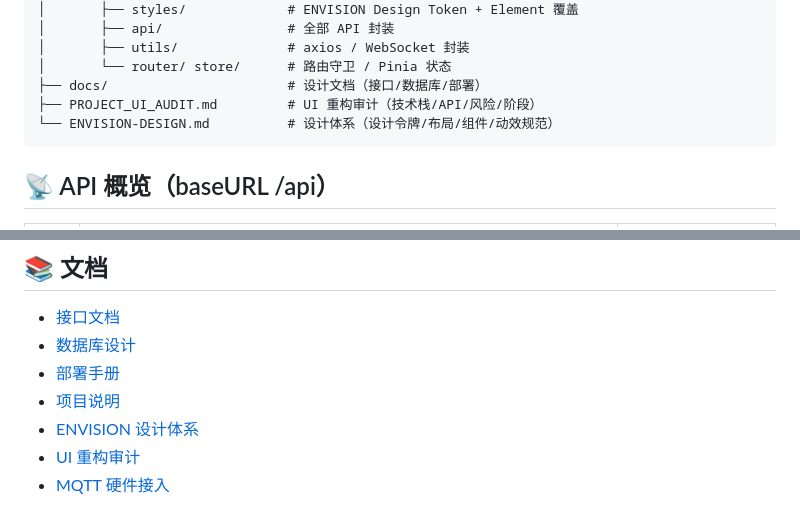
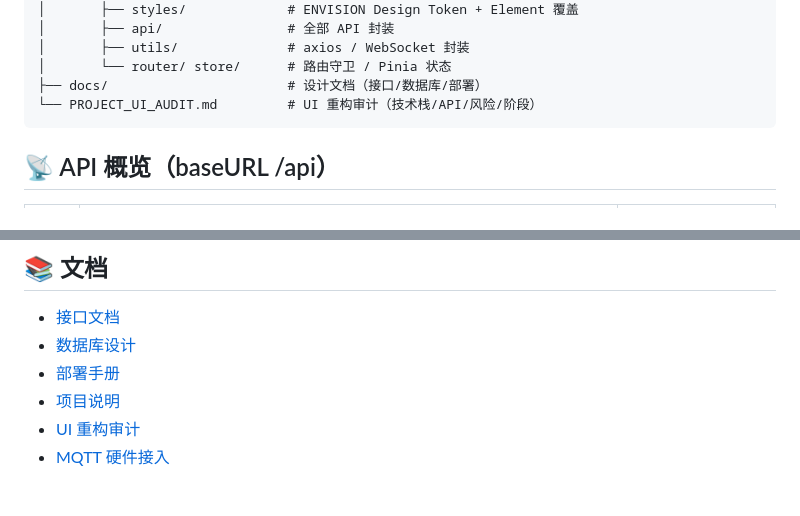
Before and after one commit to liuzunn/environmental-monitoring, a Markdown page: README.md, 2 parts joined by grey strips. Drawn GitHub-style.

Commit message:
chore: ENVISION-DESIGN.md 移出推送(本地经验文档不入库)
- git rm --cached ENVISION-DESIGN.md + 加入 .gitignore
- README 移除 ENVISION 设计体系引用

````diff
--- a/README.md
+++ b/README.md
@@ -127,8 +127,7 @@ drenepsystem/
 │       ├── utils/              # axios / WebSocket 封装
 │       └── router/ store/      # 路由守卫 / Pinia 状态
 ├── docs/                       # 设计文档（接口/数据库/部署）
-├── PROJECT_UI_AUDIT.md         # UI 重构审计（技术栈/API/风险/阶段）
-└── ENVISION-DESIGN.md          # 设计体系（设计令牌/布局/组件/动效规范）
+└── PROJECT_UI_AUDIT.md         # UI 重构审计（技术栈/API/风险/阶段）
 ```
 
 ## 📡 API 概览（baseURL /api）
@@ -159,7 +158,6 @@ cd nepsystem && powershell -ExecutionPolicy Bypass -File e2e-test.ps1
 - [数据库设计](./docs/数据库设计.md)
 - [部署手册](./docs/部署手册.md)
 - [项目说明](./docs/项目说明.md)
-- [ENVISION 设计体系](./ENVISION-DESIGN.md)
 - [UI 重构审计](./PROJECT_UI_AUDIT.md)
 - [MQTT 硬件接入](./nepsystem/README-MQTT.md)
 
````
